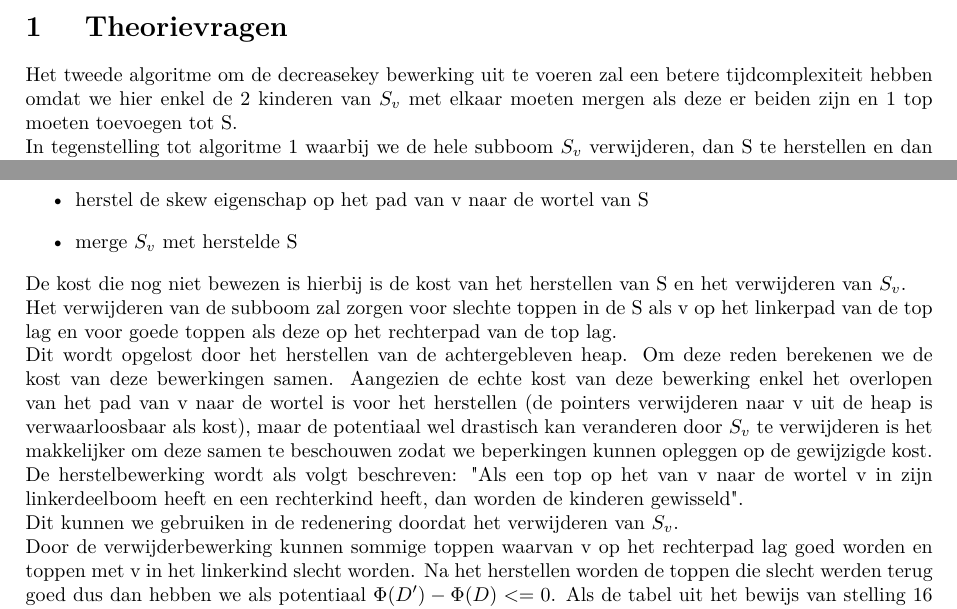
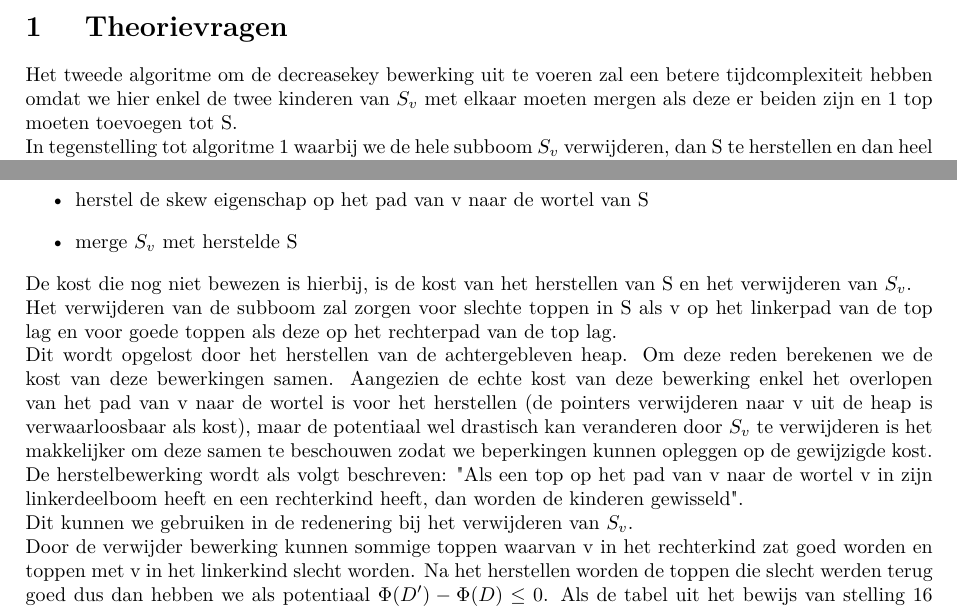
Before and after one commit to Bendemeurichy/ad2-skewheap-shortest-path, a LaTeX document (extra/ad2 verslag 2023/main.tex): two parts of page 1 of 10, joined at a grey line, cut so that both start at the same text. Compiled offline with pdfLaTeX.

Commit message:
kleine verduidelijking in verslag

```diff
--- a/extra/ad2 verslag 2023/main.tex
+++ b/extra/ad2 verslag 2023/main.tex
@@ -38,9 +38,9 @@
 
 
 \section{ Theorievragen}
-Het tweede algoritme om de decreasekey bewerking uit te voeren zal een betere tijdcomplexiteit hebben omdat we hier enkel de 2 kinderen van $S_v$ met elkaar moeten mergen als deze er beiden zijn en 1 top moeten toevoegen tot S.\\
-In tegenstelling tot algoritme 1 waarbij we de hele subboom $S_v$ verwijderen, dan S te herstellen en dan heel $S_v$ te mergen met S. Dit zal over het algemeen meer werk kosten dan de 2 kleinere merge bewerkingen in algoritme 2.
-Algoritme twee garandeerd niet altijd dat de heap die hier uit komt een skew heap is, als we een blad verwijderen uit de heap dat een linkerkind van zijn ouder is, hebben we geen heap meer om op deze plaats terug te plaatsen en voldoet de achtergebleven heap niet meer aan de skew eigenschap. We zullen zien in de volgende bewijzen dat het moeilijker is om bij algoritme 2 een slechte top (een top met meer toppen in het rechterkind dan in het linkerkind) te creëren dan bij algoritme 1 wat er voor zorgt dat de heap bij algoritme 2 over het algemeen beter gebalanceerd is.
+Het tweede algoritme om de decreasekey bewerking uit te voeren zal een betere tijdcomplexiteit hebben omdat we hier enkel de twee kinderen van $S_v$ met elkaar moeten mergen als deze er beiden zijn en 1 top moeten toevoegen tot S.\\
+In tegenstelling tot algoritme 1 waarbij we de hele subboom $S_v$ verwijderen, dan S te herstellen en dan heel $S_v$ te mergen met S. Dit zal over het algemeen meer werk kosten dan de twee kleinere merge bewerkingen in algoritme twee.
+Algoritme twee garandeerd niet altijd dat de heap die hier uit komt een skew heap is, als we een blad verwijderen uit de heap dat een linkerkind van zijn ouder is, hebben we geen heap meer om op deze plaats terug te plaatsen en voldoet de achtergebleven heap niet meer aan de skew eigenschap. We zullen zien in de volgende bewijzen dat het moeilijker is om bij algoritme twee een slechte top (een top met meer toppen in het rechterkind dan in het linkerkind) te creëren dan bij algoritme 1 wat er voor zorgt dat de heap bij algoritme twee over het algemeen beter gebalanceerd is.
 
 \subsection{Algoritme 1}
 \begin{proof}
@@ -50,12 +50,12 @@ Als we de beschrijving van het algoritme opsplitsen in de volgende drie stappen
     \item herstel de skew eigenschap op het pad van v naar de wortel van S
     \item merge $S_v$ met herstelde S
 \end{itemize}
-De kost die nog niet bewezen is hierbij is de kost van het herstellen van S en het verwijderen van $S_v$.\\
-Het verwijderen van de subboom zal zorgen voor slechte toppen in de S als v op het linkerpad van de top lag en voor goede toppen als deze op het rechterpad van de top lag.\\
+De kost die nog niet bewezen is hierbij, is de kost van het herstellen van S en het verwijderen van $S_v$.\\
+Het verwijderen van de subboom zal zorgen voor slechte toppen in S als v op het linkerpad van de top lag en voor goede toppen als deze op het rechterpad van de top lag.\\
 Dit wordt opgelost door het herstellen van de achtergebleven heap. Om deze reden berekenen we de kost van deze bewerkingen samen. Aangezien de echte kost van deze bewerking enkel het overlopen van het pad van v naar de wortel is voor het herstellen (de pointers verwijderen naar v uit de heap is verwaarloosbaar als kost), maar de potentiaal wel drastisch kan veranderen door $S_v$ te verwijderen is het makkelijker om deze samen te beschouwen zodat we beperkingen kunnen opleggen op de gewijzigde kost.\\
-De herstelbewerking wordt als volgt beschreven: "Als een top op het van v naar de wortel v in zijn linkerdeelboom heeft en een rechterkind heeft, dan worden de kinderen gewisseld".\\
-Dit kunnen we gebruiken in de redenering doordat het verwijderen van $S_v$.\\
-Door de verwijderbewerking kunnen sommige toppen waarvan v op het rechterpad lag goed worden en toppen met v in het linkerkind slecht worden. Na het herstellen worden de toppen die slecht werden terug goed dus dan hebben we als potentiaal $\Phi(D')-\Phi(D)<=0$. Als de tabel uit het bewijs van stelling 16 wordt uitgebreid met deze bevinding kunnen we dan de geamortiseerde kost van de decreasekey bewerking bewijzen door de kost van alle stappen op te tellen. De herstelbewerking moet in het slechtste geval $n-1$ toppen overlopen, dit is het geval wanneer de initiele heap S een heap is met alle toppen op het linkerpad.
+De herstelbewerking wordt als volgt beschreven: "Als een top op het pad van v naar de wortel v in zijn linkerdeelboom heeft en een rechterkind heeft, dan worden de kinderen gewisseld".\\
+Dit kunnen we gebruiken in de redenering bij het verwijderen van $S_v$.\\
+Door de verwijder bewerking kunnen sommige toppen waarvan v in het rechterkind zat goed worden en toppen met v in het linkerkind slecht worden. Na het herstellen worden de toppen die slecht werden terug goed dus dan hebben we als potentiaal $\Phi(D')-\Phi(D)\leq0$. Als de tabel uit het bewijs van stelling 16 wordt uitgebreid met deze bevinding kunnen we dan de geamortiseerde kost van de decreasekey bewerking bewijzen door de kost van alle stappen op te tellen. De herstelbewerking moet in het slechtste geval $n-1$ toppen overlopen, dit is het geval wanneer de initiele heap S een heap is met alle toppen op het linkerpad.
 
 \begin{table}[H]
 \begin{tabular}{lllll}
```
Also changed, not shown: extra/verslag.pdf, extra/ad2 verslag 2023/main.tex (8 more changed lines).
